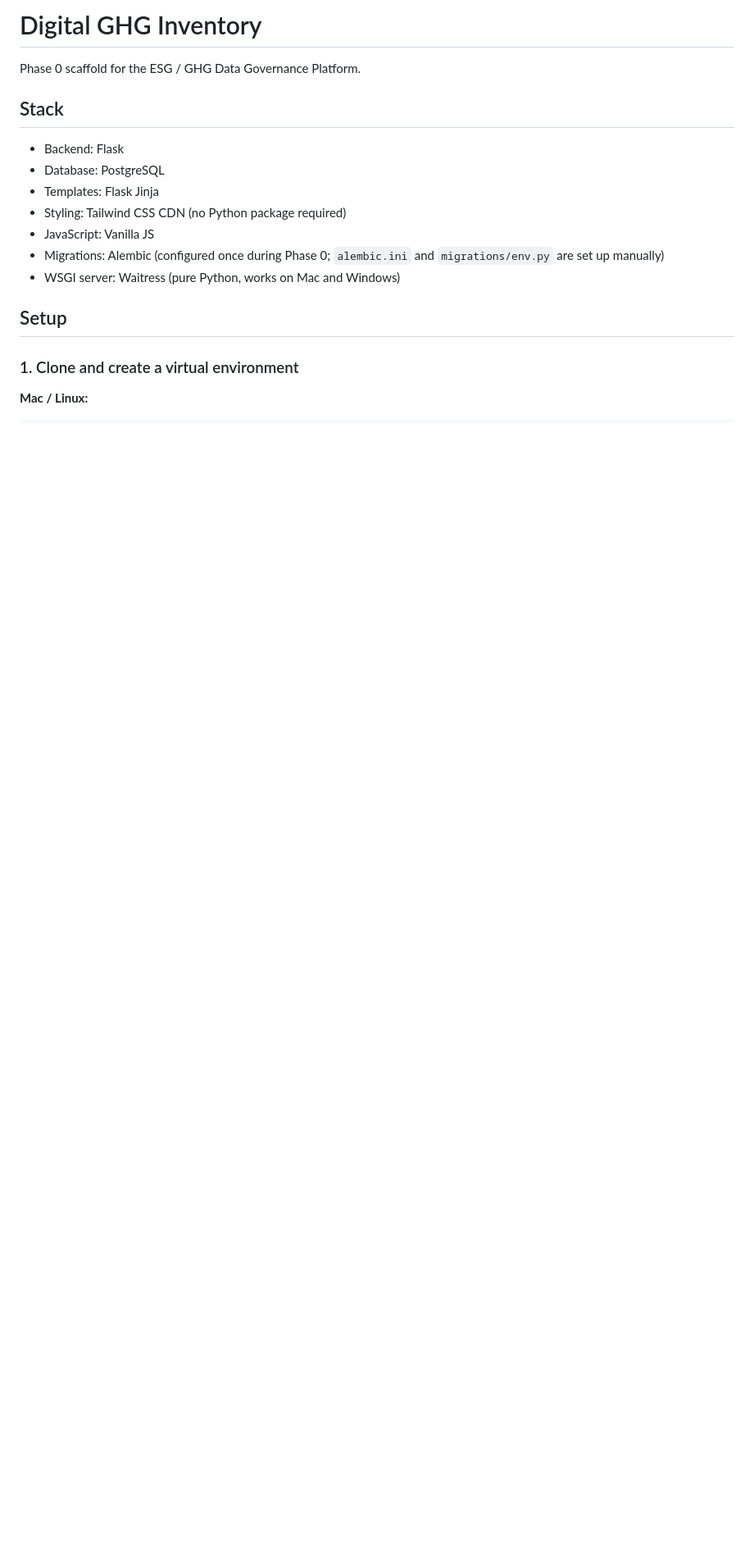
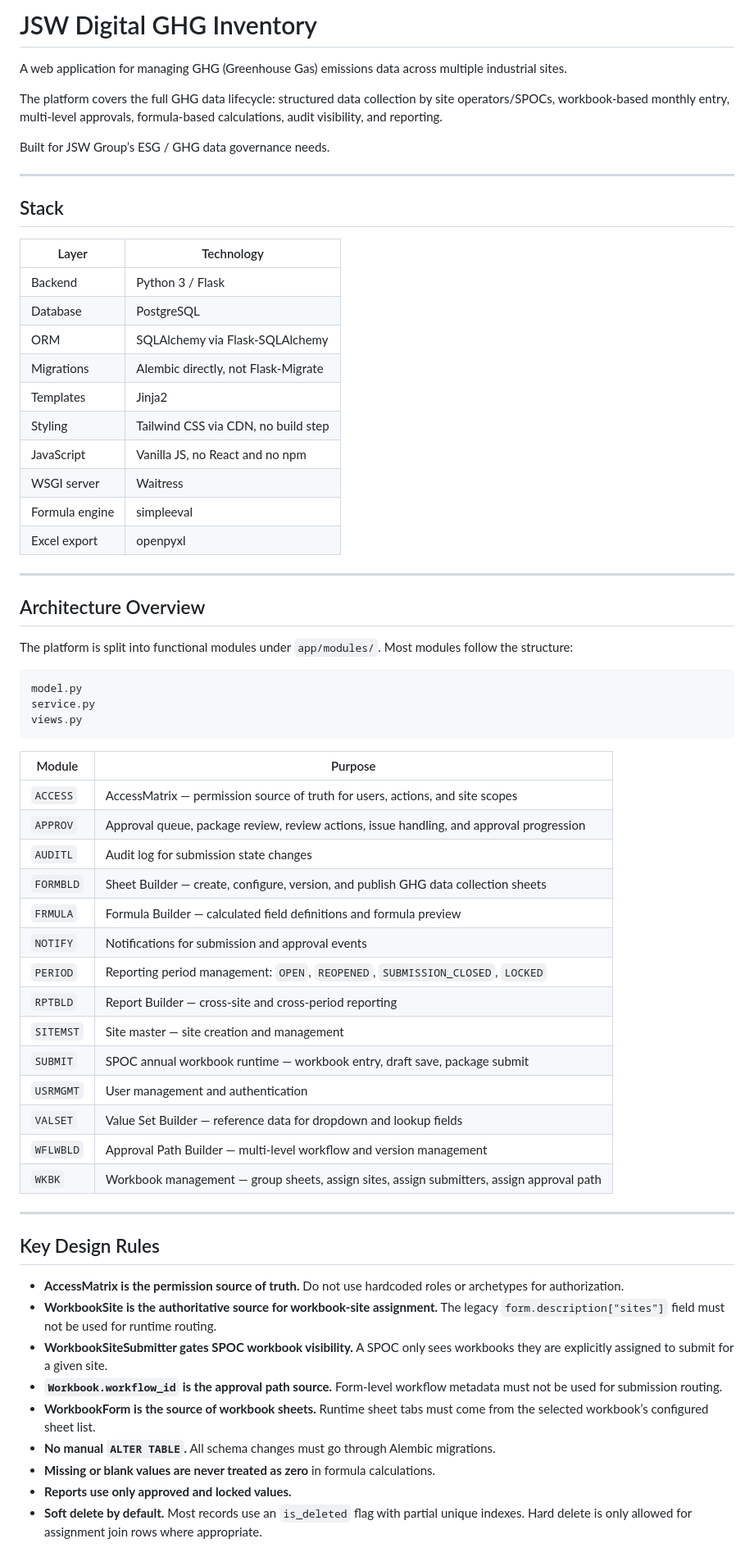
Before and after one commit to CMB-i/Digital-GHG-inventory, a Markdown page: README.md, the part around one of its changes. Shown at 82% size. Drawn GitHub-style; blank space fills up the shorter version.

````diff
--- a/README.md
+++ b/README.md
@@ -1,19 +1,68 @@
-# Digital GHG Inventory
+# JSW Digital GHG Inventory
 
-Phase 0 scaffold for the ESG / GHG Data Governance Platform.
+A web application for managing GHG (Greenhouse Gas) emissions data across multiple industrial sites.
+
+The platform covers the full GHG data lifecycle: structured data collection by site operators/SPOCs, workbook-based monthly entry, multi-level approvals, formula-based calculations, audit visibility, and reporting.
+
+Built for JSW Group’s ESG / GHG data governance needs.
+
+---
 
 ## Stack
 
-- Backend: Flask
-- Database: PostgreSQL
-- Templates: Flask Jinja
-- Styling: Tailwind CSS CDN (no Python package required)
-- JavaScript: Vanilla JS
-- Migrations: Alembic (configured once during Phase 0; `alembic.ini` and `migrations/env.py` are set up manually)
-- WSGI server: Waitress (pure Python, works on Mac and Windows)
+| Layer | Technology |
+|---|---|
+| Backend | Python 3 / Flask |
+| Database | PostgreSQL |
+| ORM | SQLAlchemy via Flask-SQLAlchemy |
+| Migrations | Alembic directly, not Flask-Migrate |
+| Templates | Jinja2 |
+| Styling | Tailwind CSS via CDN, no build step |
+| JavaScript | Vanilla JS, no React and no npm |
+| WSGI server | Waitress |
+| Formula engine | simpleeval |
+| Excel export | openpyxl |
 
-## Setup
+---
 
-### 1. Clone and create a virtual environment
+## Architecture Overview
 
-**Mac / Linux:**
+The platform is split into functional modules under `app/modules/`. Most modules follow the structure:
+
+```text
+model.py
+service.py
+views.py
+```
+
+| Module | Purpose |
+|---|---|
+| `ACCESS` | AccessMatrix — permission source of truth for users, actions, and site scopes |
+| `APPROV` | Approval queue, package review, review actions, issue handling, and approval progression |
+| `AUDITL` | Audit log for submission state changes |
+| `FORMBLD` | Sheet Builder — create, configure, version, and publish GHG data collection sheets |
+| `FRMULA` | Formula Builder — calculated field definitions and formula preview |
+| `NOTIFY` | Notifications for submission and approval events |
+| `PERIOD` | Reporting period management: `OPEN`, `REOPENED`, `SUBMISSION_CLOSED`, `LOCKED` |
+| `RPTBLD` | Report Builder — cross-site and cross-period reporting |
+| `SITEMST` | Site master — site creation and management |
+| `SUBMIT` | SPOC annual workbook runtime — workbook entry, draft save, package submit |
+| `USRMGMT` | User management and authentication |
+| `VALSET` | Value Set Builder — reference data for dropdown and lookup fields |
+| `WFLWBLD` | Approval Path Builder — multi-level workflow and version management |
+| `WKBK` | Workbook management — group sheets, assign sites, assign submitters, assign approval path |
+
+---
+
+## Key Design Rules
+
+- **AccessMatrix is the permission source of truth.** Do not use hardcoded roles or archetypes for authorization.
+- **WorkbookSite is the authoritative source for workbook-site assignment.** The legacy `form.description["sites"]` field must not be used for runtime routing.
+- **WorkbookSiteSubmitter gates SPOC workbook visibility.** A SPOC only sees workbooks they are explicitly assigned to submit for a given site.
+- **`Workbook.workflow_id` is the approval path source.** Form-level workflow metadata must not be used for submission routing.
+- **WorkbookForm is the source of workbook sheets.** Runtime sheet tabs must come from the selected workbook’s configured sheet list.
+- **No manual `ALTER TABLE`.** All schema changes must go through Alembic migrations.
+- **Missing or blank values are never treated as zero** in formula calculations.
+- **Reports use only approved and locked values.**
+- **Soft delete by default.** Most records use an `is_deleted` flag with partial unique indexes. Hard delete is only allowed for assignment join rows where appropriate.
+
````
Also changed, not shown: other parts of README.md (+233 -43 lines).
